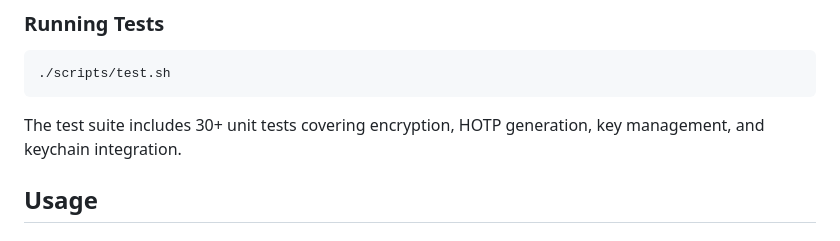
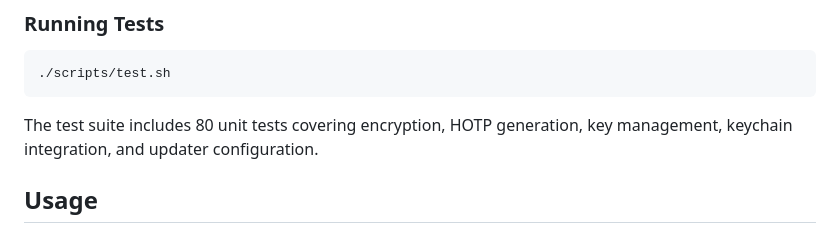
Before and after one commit to binoio/doppelbee, a Markdown page: readme.md, the part around the change. Rendered like a GitHub page.

````diff
--- a/readme.md
+++ b/readme.md
@@ -87,7 +87,7 @@ cd duobee
 ./scripts/test.sh
 ```
 
-The test suite includes 30+ unit tests covering encryption, HOTP generation, key management, and keychain integration.
+The test suite includes 80 unit tests covering encryption, HOTP generation, key management, keychain integration, and updater configuration.
 
 ## Usage
 
````
Also changed, not shown: RELICENSE_PLAN.md (+33 -30 lines).
